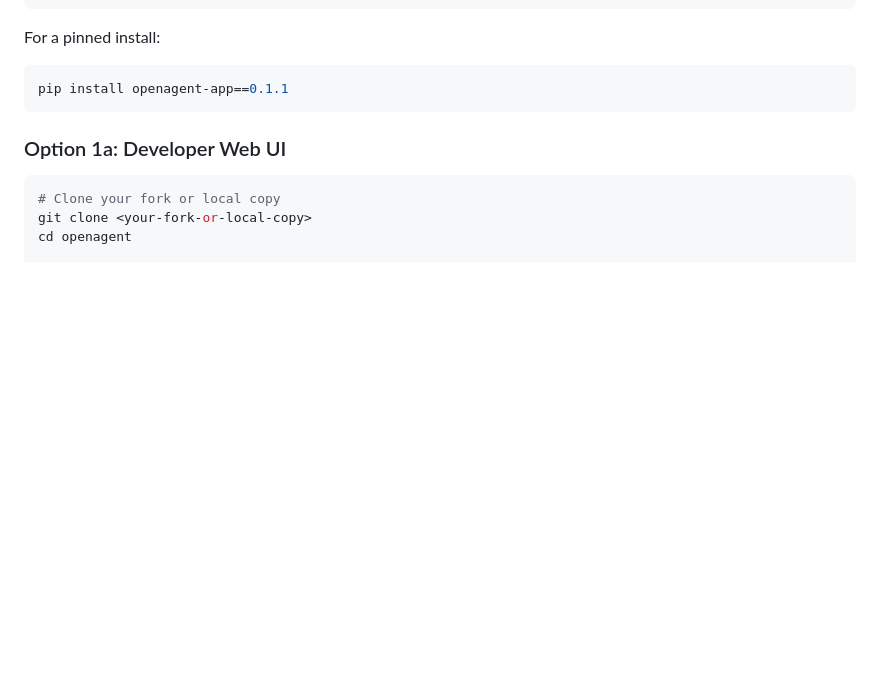
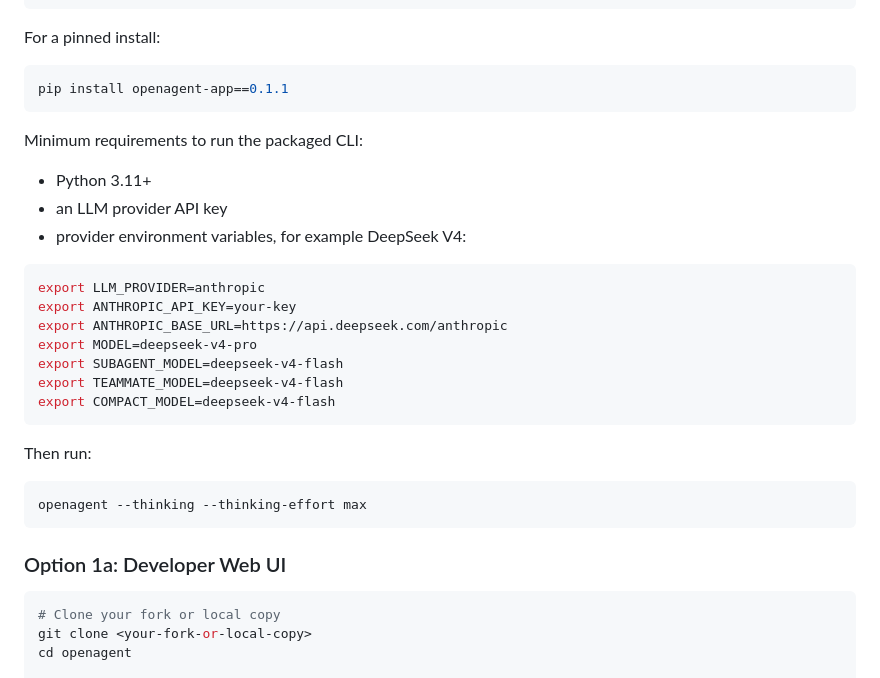
Before and after one commit to AaronZhou-THU/OpenAgent, a Markdown page: README.md, the part around the change. Rendered like a GitHub page; blank space fills up the shorter version.

Commit message:
Document CLI runtime requirements

````diff
--- a/README.md
+++ b/README.md
@@ -118,6 +118,28 @@ For a pinned install:
 
 ```bash
 pip install openagent-app==0.1.1
+```
+
+Minimum requirements to run the packaged CLI:
+
+- Python 3.11+
+- an LLM provider API key
+- provider environment variables, for example DeepSeek V4:
+
+```bash
+export LLM_PROVIDER=anthropic
+export ANTHROPIC_API_KEY=your-key
+export ANTHROPIC_BASE_URL=https://api.deepseek.com/anthropic
+export MODEL=deepseek-v4-pro
+export SUBAGENT_MODEL=deepseek-v4-flash
+export TEAMMATE_MODEL=deepseek-v4-flash
+export COMPACT_MODEL=deepseek-v4-flash
+```
+
+Then run:
+
+```bash
+openagent --thinking --thinking-effort max
 ```
 
 ### Option 1a: Developer Web UI
````
